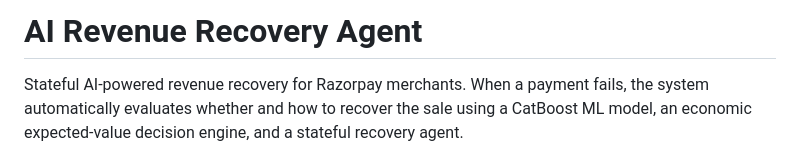
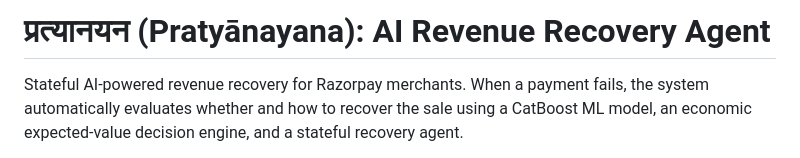
Before and after one commit to Abh-igyan/Pratyanayan, a Markdown page: README.md, the part around the change. Drawn GitHub-style.

```diff
--- a/README.md
+++ b/README.md
@@ -1,4 +1,4 @@
-# AI Revenue Recovery Agent
+# प्रत्यानयन (Pratyānayana): AI Revenue Recovery Agent
 
 Stateful AI-powered revenue recovery for Razorpay merchants. When a payment fails, the system automatically evaluates whether and how to recover the sale using a CatBoost ML model, an economic expected-value decision engine, and a stateful recovery agent.
 
```
Also changed, not shown: docs/SYSTEM_DESIGN.md (+1 -1 lines).
